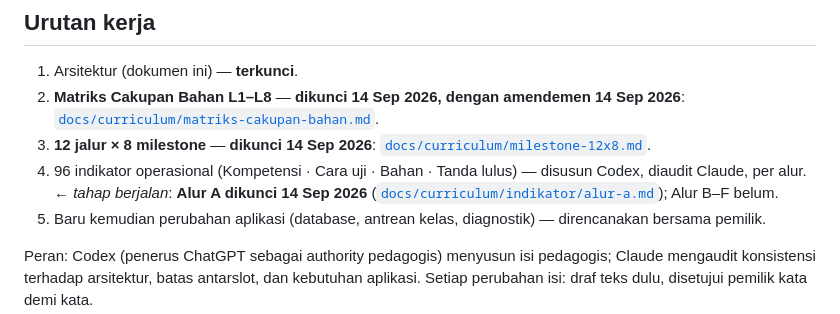
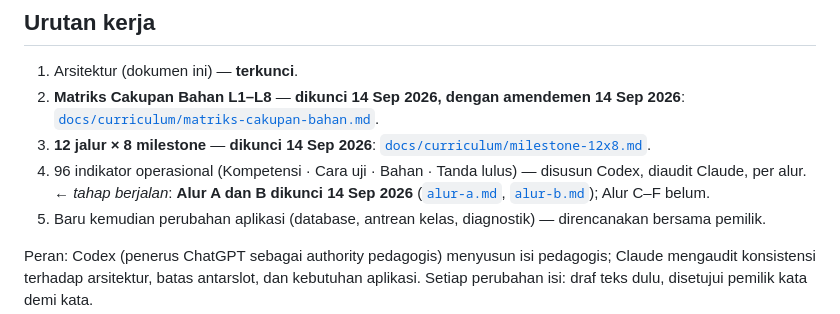
Before and after one commit to parentingtangguh-png/bimbelmanajerai, a Markdown page: CURRICULUM_ARCHITECTURE.md, the part around the change. Drawn GitHub-style.

Commit message:
docs: lock curriculum indicators for strand B
Co-Authored-By: Claude Opus 5 <noreply@anthropic.com>

```diff
--- a/CURRICULUM_ARCHITECTURE.md
+++ b/CURRICULUM_ARCHITECTURE.md
@@ -9,7 +9,7 @@ Belum dipasang di aplikasi. Kurikulum yang berjalan di aplikasi masih 4 level ×
 1. Arsitektur (dokumen ini) — **terkunci**.
 2. **Matriks Cakupan Bahan L1–L8** — **dikunci 14 Sep 2026, dengan amendemen 14 Sep 2026**: [`docs/curriculum/matriks-cakupan-bahan.md`](docs/curriculum/matriks-cakupan-bahan.md).
 3. **12 jalur × 8 milestone** — **dikunci 14 Sep 2026**: [`docs/curriculum/milestone-12x8.md`](docs/curriculum/milestone-12x8.md).
-4. 96 indikator operasional (Kompetensi · Cara uji · Bahan · Tanda lulus) — disusun Codex, diaudit Claude, per alur. ← *tahap berjalan*: **Alur A dikunci 14 Sep 2026** ([`docs/curriculum/indikator/alur-a.md`](docs/curriculum/indikator/alur-a.md)); Alur B–F belum.
+4. 96 indikator operasional (Kompetensi · Cara uji · Bahan · Tanda lulus) — disusun Codex, diaudit Claude, per alur. ← *tahap berjalan*: **Alur A dan B dikunci 14 Sep 2026** ([`alur-a.md`](docs/curriculum/indikator/alur-a.md), [`alur-b.md`](docs/curriculum/indikator/alur-b.md)); Alur C–F belum.
 5. Baru kemudian perubahan aplikasi (database, antrean kelas, diagnostik) — direncanakan bersama pemilik.
 
 Peran: Codex (penerus ChatGPT sebagai authority pedagogis) menyusun isi pedagogis; Claude mengaudit konsistensi terhadap arsitektur, batas antarslot, dan kebutuhan aplikasi. Setiap perubahan isi: draf teks dulu, disetujui pemilik kata demi kata.
```
Also changed, not shown: CLAUDE.md (+1 -1 lines), 1 other file.
